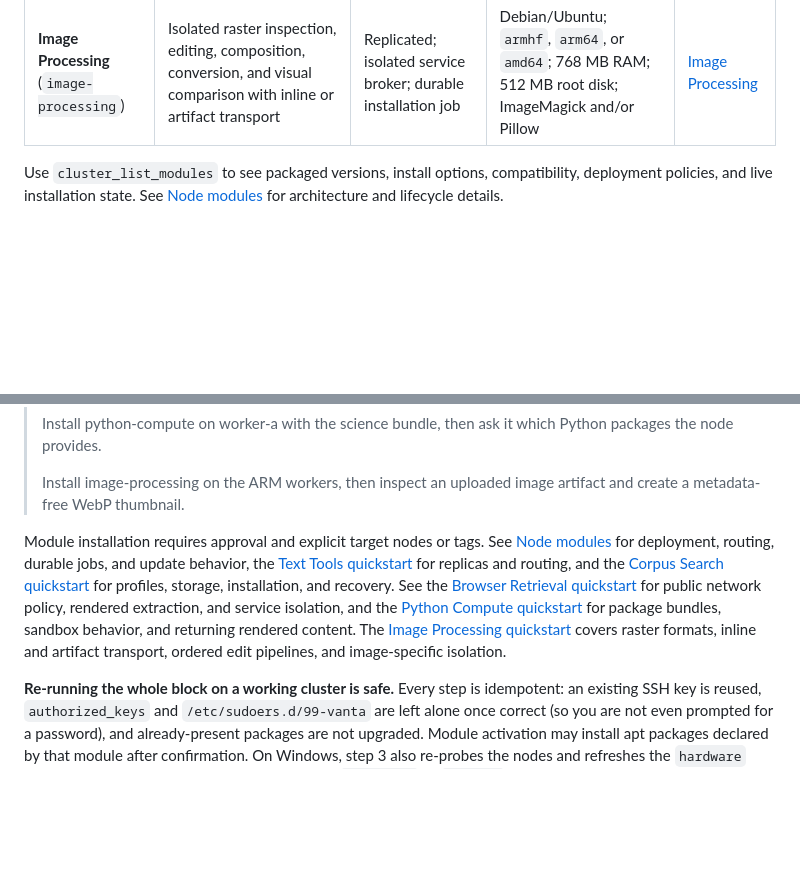
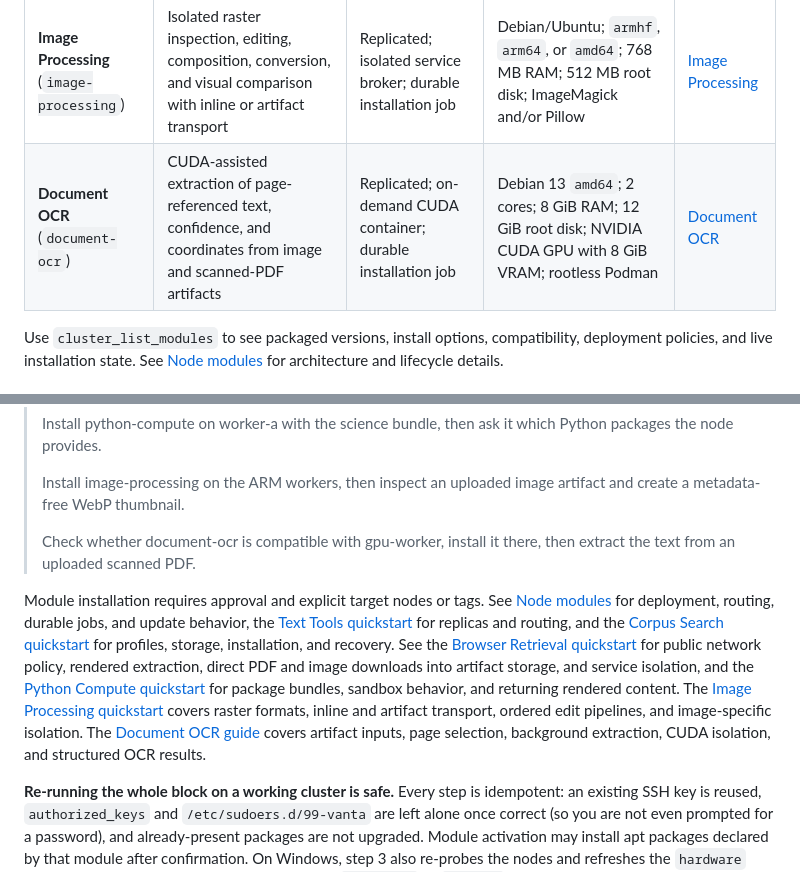
Before and after one commit to ferzkopp/VantaMCPd, a Markdown page: README.md, 2 parts joined by grey strips. Rendered like a GitHub page; blank space fills up the shorter version.

Commit message:
Update module list

```diff
--- a/README.md
+++ b/README.md
@@ -49,6 +49,7 @@ module on compatible nodes, then invoke its tools according to the module's depl
 | **Browser Retrieval** (`browser-retrieval`) | JavaScript-rendered page retrieval, selector queries, table extraction, and PDF or image downloads into artifact storage across node-reachable HTTP(S) sites | Replicated; isolated service broker; stateless calls | Debian/Ubuntu `amd64`; 2 cores; 3 GiB RAM; 2 GiB root disk; Chromium | [Browser Retrieval](modules/browser-retrieval/BrowserRetrieval.md) |
 | **Python Compute** (`python-compute`) | Sandboxed Python execution with values, charts, and optional shared artifact inputs and outputs | Replicated; isolated service broker; durable installation job | Debian/Ubuntu; `armhf`, `arm64`, or `amd64`; 2 cores; 900 MB RAM; 2.5 GB root disk; bubblewrap | [Python Compute](modules/python-compute/PythonCompute.md) |
 | **Image Processing** (`image-processing`) | Isolated raster inspection, editing, composition, conversion, and visual comparison with inline or artifact transport | Replicated; isolated service broker; durable installation job | Debian/Ubuntu; `armhf`, `arm64`, or `amd64`; 768 MB RAM; 512 MB root disk; ImageMagick and/or Pillow | [Image Processing](modules/image-processing/ImageProcessing.md) |
+| **Document OCR** (`document-ocr`) | CUDA-assisted extraction of page-referenced text, confidence, and coordinates from image and scanned-PDF artifacts | Replicated; on-demand CUDA container; durable installation job | Debian 13 `amd64`; 2 cores; 8 GiB RAM; 12 GiB root disk; NVIDIA CUDA GPU with 8 GiB VRAM; rootless Podman | [Document OCR](modules/document-ocr/DocumentOCR.md) |
 
 Use `cluster_list_modules` to see packaged versions, install options, compatibility, deployment
 policies, and live installation state. See [Node modules](docs/Modules.md) for architecture and lifecycle details.
@@ -162,6 +163,9 @@ for Claude Code, Hermes Agent, OpenClaw, and generic MCP clients are in [MCP cli
 >
 > Install image-processing on the ARM workers, then inspect an uploaded image artifact and create a
 > metadata-free WebP thumbnail.
+>
+> Check whether document-ocr is compatible with gpu-worker, install it there, then extract the text
+> from an uploaded scanned PDF.
 
 Module installation requires approval and explicit target nodes or tags. See [Node modules](docs/Modules.md)
 for deployment, routing, durable jobs, and update behavior, the
@@ -169,11 +173,14 @@ for deployment, routing, durable jobs, and update behavior, the
 [Corpus Search quickstart](modules/corpus-search/CorpusSearch.md#quickstart) for profiles, storage,
 installation, and recovery. See the
 [Browser Retrieval quickstart](modules/browser-retrieval/BrowserRetrieval.md#quickstart) for public
-network policy, rendered extraction, and service isolation, and the
+network policy, rendered extraction, direct PDF and image downloads into artifact storage, and service
+isolation, and the
 [Python Compute quickstart](modules/python-compute/PythonCompute.md#quickstart) for package bundles,
 sandbox behavior, and returning rendered content. The
 [Image Processing quickstart](modules/image-processing/ImageProcessing.md#quickstart) covers raster
-formats, inline and artifact transport, ordered edit pipelines, and image-specific isolation.
+formats, inline and artifact transport, ordered edit pipelines, and image-specific isolation. The
+[Document OCR guide](modules/document-ocr/DocumentOCR.md) covers artifact inputs, page selection,
+background extraction, CUDA isolation, and structured OCR results.
 
 **Re-running the whole block on a working cluster is safe.** Every step is idempotent: an existing SSH
 key is reused, `authorized_keys` and `/etc/sudoers.d/99-vanta` are left alone once correct (so you are
```
